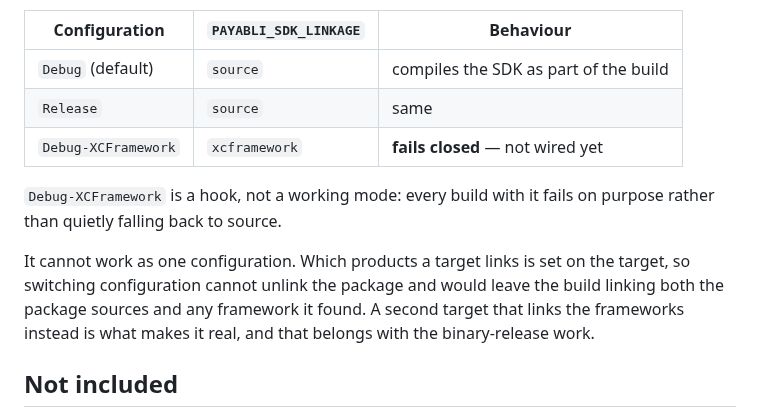
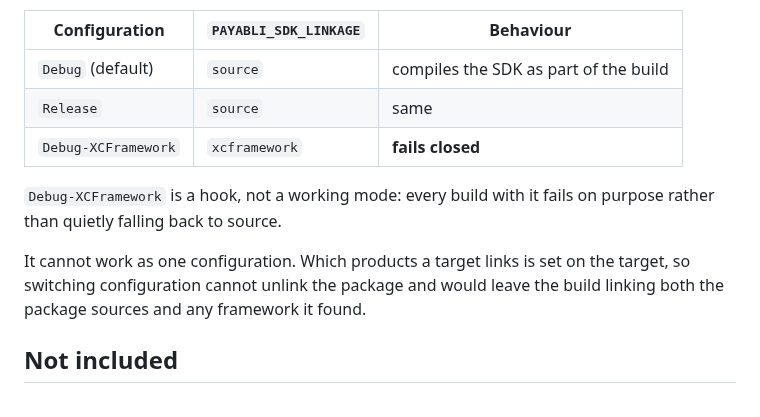
Before and after one commit to payabli/sdk-ios, a Markdown page: Example/PayabliDemo/README.md, the part around the change. Drawn GitHub-style.

Commit message:
docs(ios): drop future work from the XCFramework configuration note
The table and the paragraph under it already say the configuration fails every build on purpose;
the plan for making it work belongs elsewhere.

Co-Authored-By: Claude Opus 5.5 (1M context) <noreply@anthropic.com>

```diff
--- a/Example/PayabliDemo/README.md
+++ b/Example/PayabliDemo/README.md
@@ -231,16 +231,14 @@ tab's Build section.
 |---|---|---|
 | `Debug` (default) | `source` | compiles the SDK as part of the build |
 | `Release` | `source` | same |
-| `Debug-XCFramework` | `xcframework` | **fails closed** — not wired yet |
+| `Debug-XCFramework` | `xcframework` | **fails closed** |
 
 `Debug-XCFramework` is a hook, not a working mode: every build with it fails on
 purpose rather than quietly falling back to source.
 
 It cannot work as one configuration. Which products a target links is set on the
 target, so switching configuration cannot unlink the package and would leave the
-build linking both the package sources and any framework it found. A second
-target that links the frameworks instead is what makes it real, and that belongs
-with the binary-release work.
+build linking both the package sources and any framework it found.
 
 ## Not included
 
```
